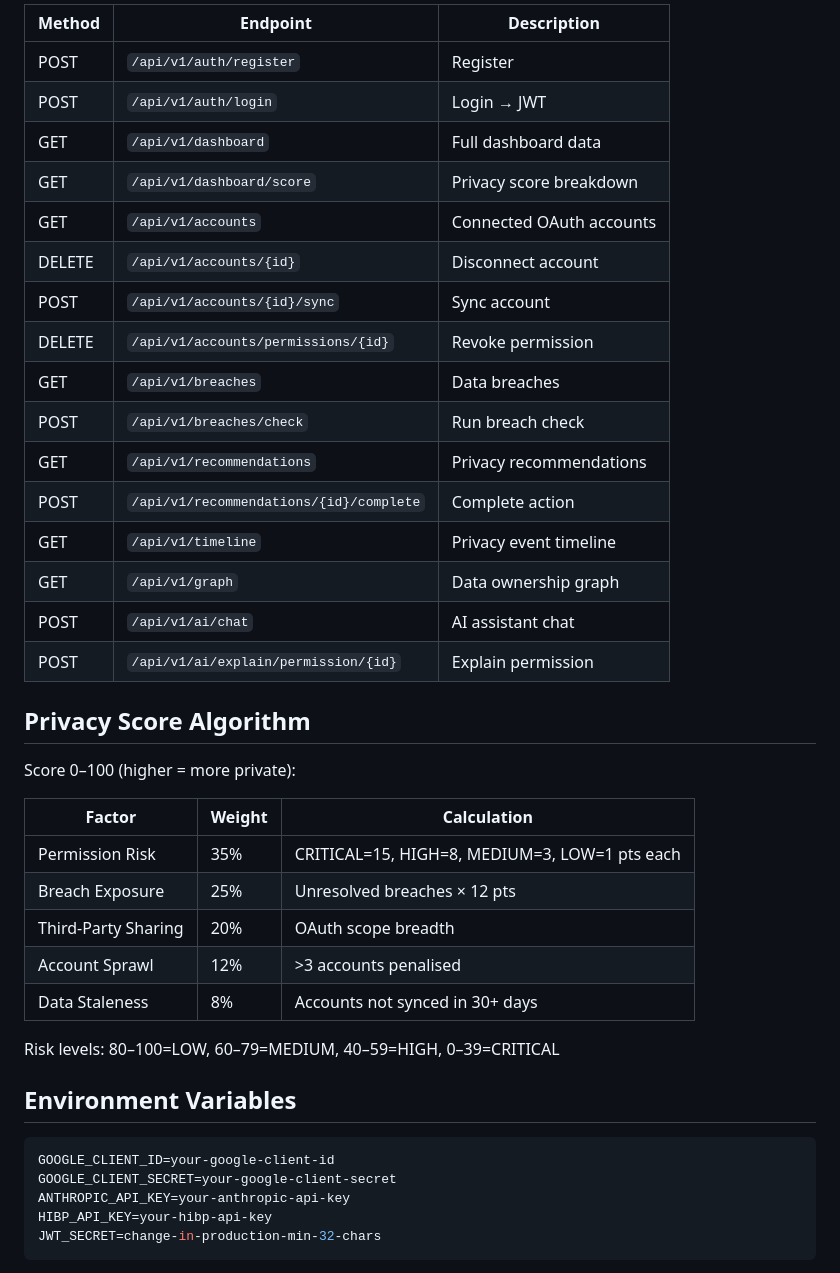
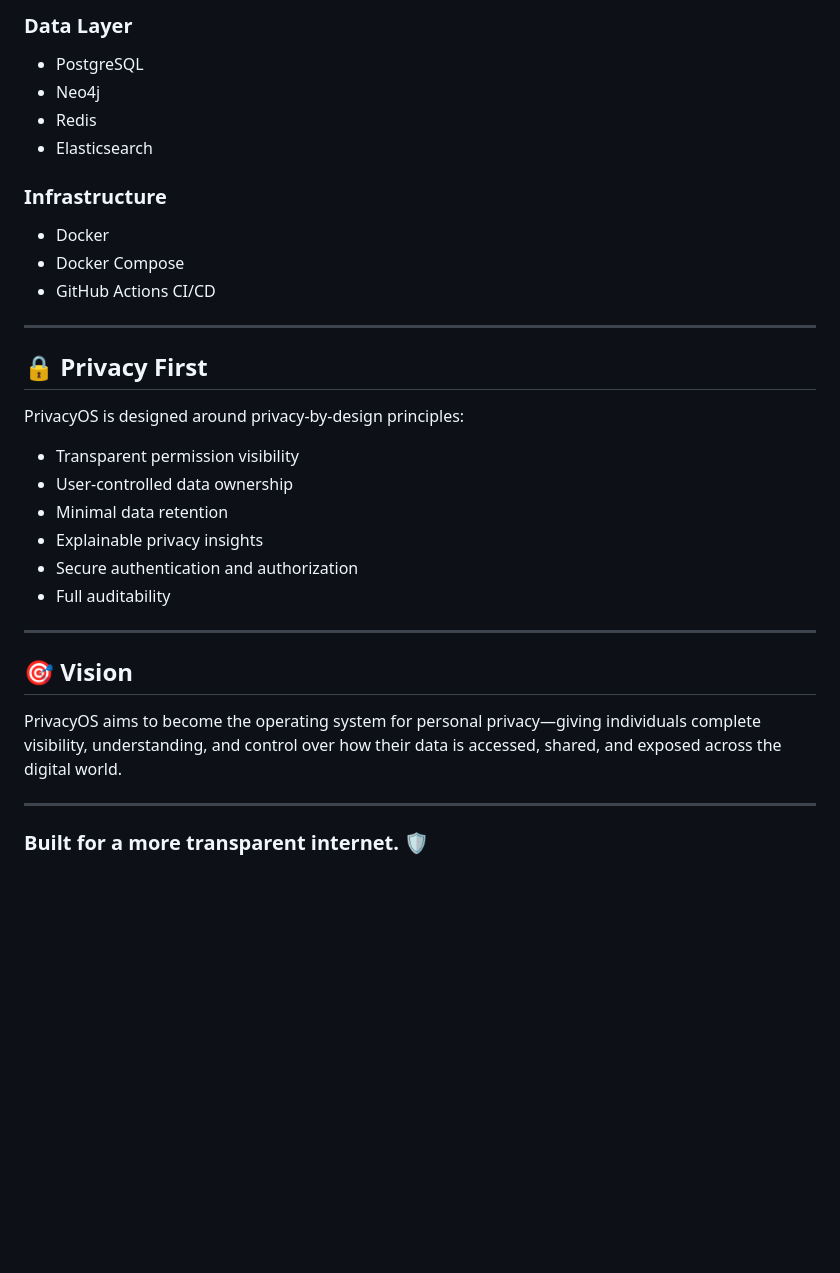
Before and after one commit to siyasharma645/PrivacyOS-Personal-data-ownership-platform, a Markdown page: README.md, the part around one of its changes. Drawn GitHub-style; blank space fills up the shorter version.

````diff
--- a/README.md
+++ b/README.md
@@ -119,43 +160,37 @@ privacyos/
 
-| Method | Endpoint | Description |
-|--------|----------|-------------|
-| POST | `/api/v1/auth/register` | Register |
-| POST | `/api/v1/auth/login` | Login → JWT |
-| GET  | `/api/v1/dashboard` | Full dashboard data |
-| GET  | `/api/v1/dashboard/score` | Privacy score breakdown |
-| GET  | `/api/v1/accounts` | Connected OAuth accounts |
-| DELETE | `/api/v1/accounts/{id}` | Disconnect account |
-| POST | `/api/v1/accounts/{id}/sync` | Sync account |
-| DELETE | `/api/v1/accounts/permissions/{id}` | Revoke permission |
-| GET  | `/api/v1/breaches` | Data breaches |
-| POST | `/api/v1/breaches/check` | Run breach check |
-| GET  | `/api/v1/recommendations` | Privacy recommendations |
-| POST | `/api/v1/recommendations/{id}/complete` | Complete action |
-| GET  | `/api/v1/timeline` | Privacy event timeline |
-| GET  | `/api/v1/graph` | Data ownership graph |
-| POST | `/api/v1/ai/chat` | AI assistant chat |
-| POST | `/api/v1/ai/explain/permission/{id}` | Explain permission |
+### Data Layer
 
-## Privacy Score Algorithm
+* PostgreSQL
+* Neo4j
+* Redis
+* Elasticsearch
 
-Score 0–100 (higher = more private):
+### Infrastructure
 
-| Factor | Weight | Calculation |
-|--------|--------|-------------|
-| Permission Risk | 35% | CRITICAL=15, HIGH=8, MEDIUM=3, LOW=1 pts each |
-| Breach Exposure | 25% | Unresolved breaches × 12 pts |
-| Third-Party Sharing | 20% | OAuth scope breadth |
-| Account Sprawl | 12% | >3 accounts penalised |
-| Data Staleness | 8% | Accounts not synced in 30+ days |
+* Docker
+* Docker Compose
+* GitHub Actions CI/CD
 
-Risk levels: 80–100=LOW, 60–79=MEDIUM, 40–59=HIGH, 0–39=CRITICAL
 
-## Environment Variables
+---
 
-```env
-GOOGLE_CLIENT_ID=your-google-client-id
-GOOGLE_CLIENT_SECRET=your-google-client-secret
-ANTHROPIC_API_KEY=your-anthropic-api-key
-HIBP_API_KEY=your-hibp-api-key
-JWT_SECRET=change-in-production-min-32-chars
-```
+## 🔒 Privacy First
+
+PrivacyOS is designed around privacy-by-design principles:
+
+* Transparent permission visibility
+* User-controlled data ownership
+* Minimal data retention
+* Explainable privacy insights
+* Secure authentication and authorization
+* Full auditability
+
+---
+
+## 🎯 Vision
+
+PrivacyOS aims to become the operating system for personal privacy—giving individuals complete visibility, understanding, and control over how their data is accessed, shared, and exposed across the digital world.
+
+---
+
+### Built for a more transparent internet. 🛡️
````
Also changed, not shown: other parts of README.md (+137 -96 lines).
